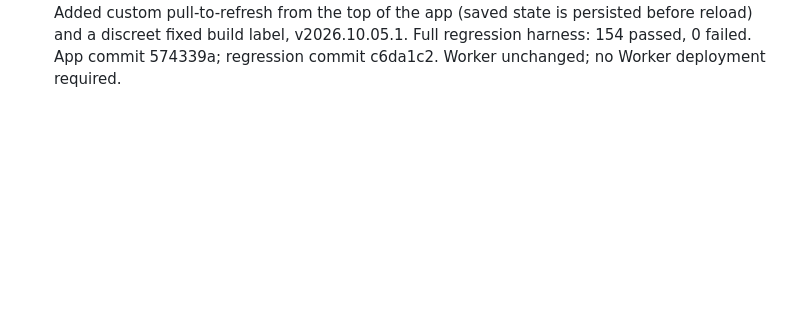
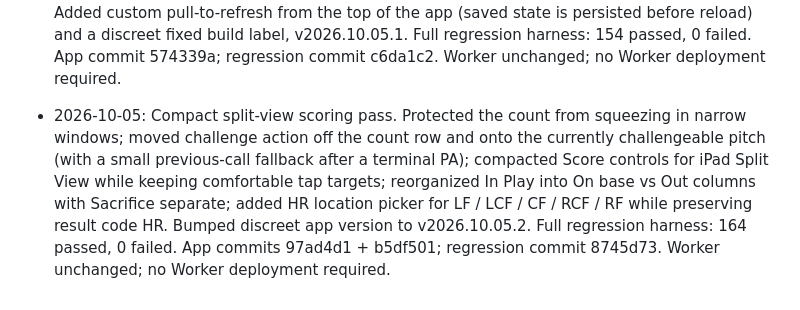
Before and after one commit to jedavid33-design/opal-scorebook, a Markdown page: PROJECT_STATE.md, the part around the change. Drawn GitHub-style; blank space fills up the shorter version.

Commit message:
Log compact split-view scoring and HR location pass

```diff
--- a/PROJECT_STATE.md
+++ b/PROJECT_STATE.md
@@ -354,3 +354,15 @@ replacing the "visco" app she currently uses.
   and a discreet fixed build label, v2026.10.05.1. Full regression harness:
   154 passed, 0 failed. App commit 574339a; regression commit c6da1c2. Worker
   unchanged; no Worker deployment required.
+
+
+- 2026-10-05: Compact split-view scoring pass. Protected the count from
+  squeezing in narrow windows; moved challenge action off the count row and onto
+  the currently challengeable pitch (with a small previous-call fallback after
+  a terminal PA); compacted Score controls for iPad Split View while keeping
+  comfortable tap targets; reorganized In Play into On base vs Out columns with
+  Sacrifice separate; added HR location picker for LF / LCF / CF / RCF / RF
+  while preserving result code HR. Bumped discreet app version to
+  v2026.10.05.2. Full regression harness: 164 passed, 0 failed. App commits
+  97ad4d1 + b5df501; regression commit 8745d73. Worker unchanged; no Worker
+  deployment required.
```
